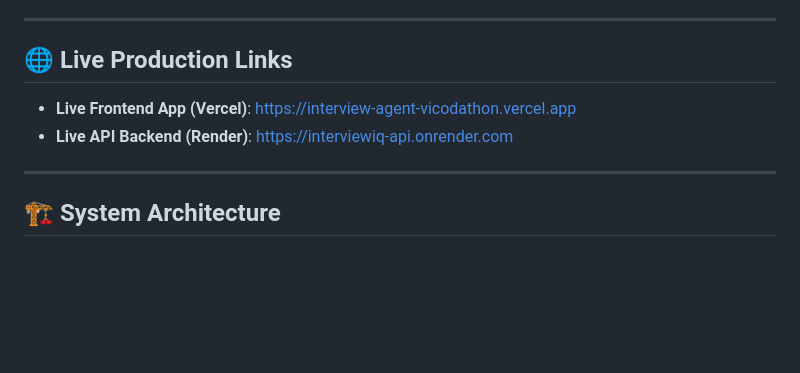
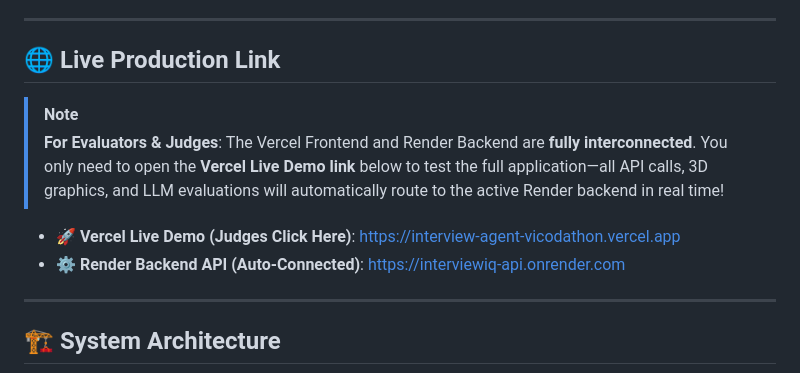
Before and after one commit to geekyfromgreek/Interview-Agent-VicoDathon, a Markdown page: README.md, the part around the change. GitHub-like rendering; blank space fills up the shorter version.

Commit message:
docs: add evaluator note to README highlighting interconnected single demo link

```diff
--- a/README.md
+++ b/README.md
@@ -10,10 +10,13 @@
 
 ---
 
-## 🌐 Live Production Links
+## 🌐 Live Production Link
 
-* **Live Frontend App (Vercel)**: [https://interview-agent-vicodathon.vercel.app](https://interview-agent-vicodathon.vercel.app)
-* **Live API Backend (Render)**: [https://interviewiq-api.onrender.com](https://interviewiq-api.onrender.com)
+> [!NOTE]
+> **For Evaluators & Judges**: The Vercel Frontend and Render Backend are **fully interconnected**. You only need to open the **Vercel Live Demo link** below to test the full application—all API calls, 3D graphics, and LLM evaluations will automatically route to the active Render backend in real time!
+
+* 🚀 **Vercel Live Demo (Judges Click Here)**: [https://interview-agent-vicodathon.vercel.app](https://interview-agent-vicodathon.vercel.app)
+* ⚙️ **Render Backend API (Auto-Connected)**: [https://interviewiq-api.onrender.com](https://interviewiq-api.onrender.com)
 
 ---
 
```
